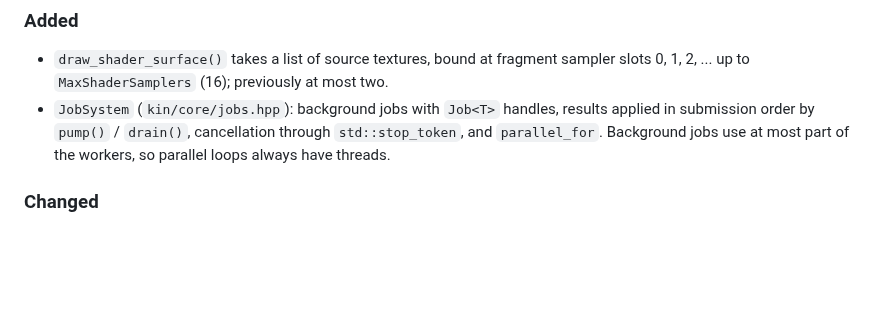
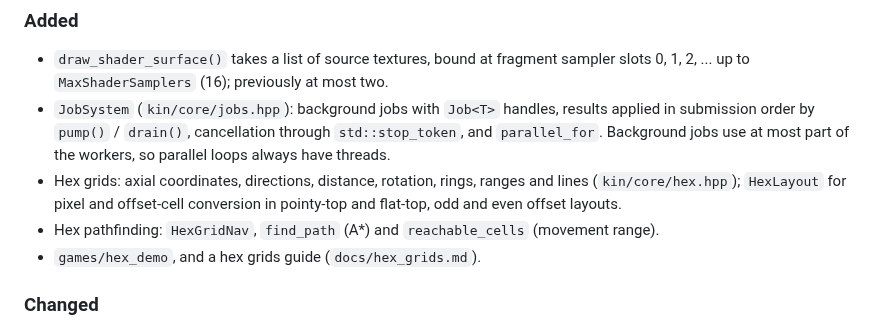
Before and after one commit to AmedeoBiolatti/kin, a Markdown page: docs/changelog.md, the part around the change. Rendered like a GitHub page; blank space fills up the shorter version.

```diff
--- a/docs/changelog.md
+++ b/docs/changelog.md
@@ -16,6 +16,12 @@ releases may change APIs.
   results applied in submission order by `pump()` / `drain()`, cancellation
   through `std::stop_token`, and `parallel_for`. Background jobs use at most
   part of the workers, so parallel loops always have threads.
+- Hex grids: axial coordinates, directions, distance, rotation, rings, ranges
+  and lines (`kin/core/hex.hpp`); `HexLayout` for pixel and offset-cell
+  conversion in pointy-top and flat-top, odd and even offset layouts.
+- Hex pathfinding: `HexGridNav`, `find_path` (A*) and `reachable_cells`
+  (movement range).
+- `games/hex_demo`, and a hex grids guide (`docs/hex_grids.md`).
 
 ### Changed
 
```
Also changed, not shown: README.md (+7 -4 lines), docs/hex_grids.md (added, +81 -0 lines), docs/images/hex_demo.png (added), 9 other files.
